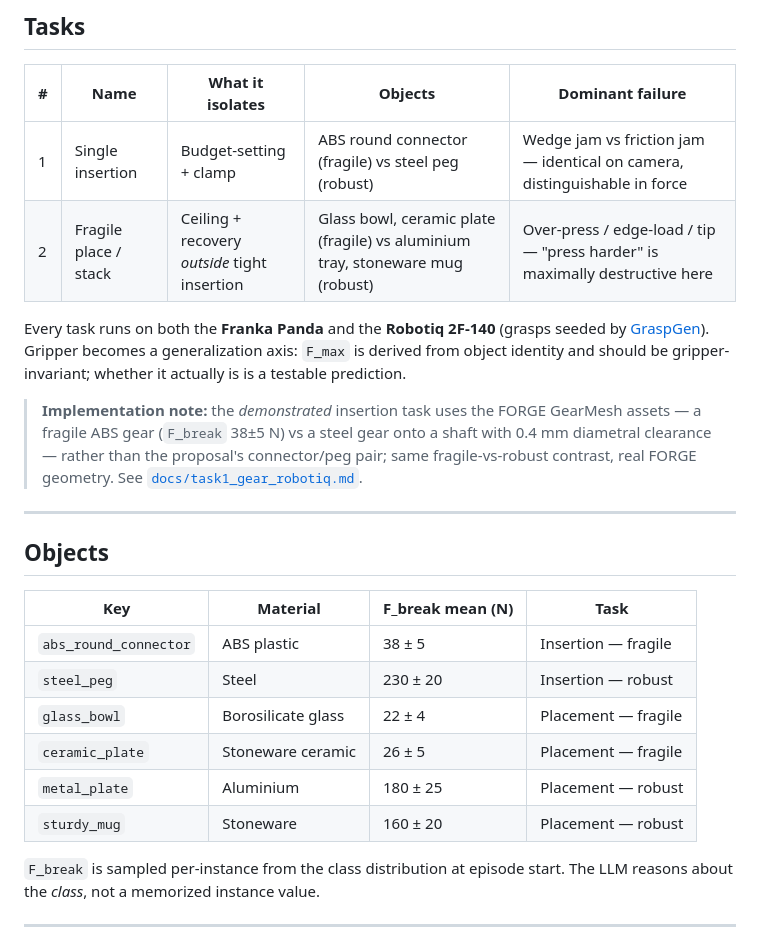
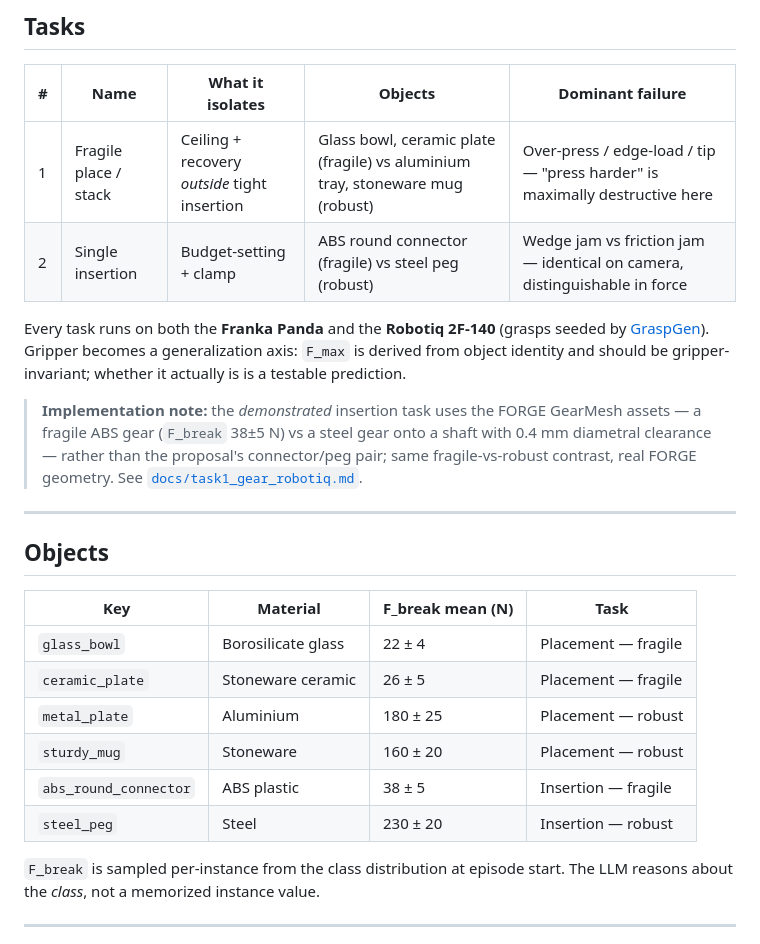
Before and after one commit to robot-team00/FORGE-plus, a Markdown page: README.md, the part around the change. GitHub-like rendering.

```diff
--- a/README.md
+++ b/README.md
@@ -239,8 +239,8 @@ PYTHONPATH=. python scripts/train_skill.py \
 
 | # | Name | What it isolates | Objects | Dominant failure |
 |---|---|---|---|---|
-| 1 | Single insertion | Budget-setting + clamp | ABS round connector (fragile) vs steel peg (robust) | Wedge jam vs friction jam — identical on camera, distinguishable in force |
-| 2 | Fragile place / stack | Ceiling + recovery *outside* tight insertion | Glass bowl, ceramic plate (fragile) vs aluminium tray, stoneware mug (robust) | Over-press / edge-load / tip — "press harder" is maximally destructive here |
+| 1 | Fragile place / stack | Ceiling + recovery *outside* tight insertion | Glass bowl, ceramic plate (fragile) vs aluminium tray, stoneware mug (robust) | Over-press / edge-load / tip — "press harder" is maximally destructive here |
+| 2 | Single insertion | Budget-setting + clamp | ABS round connector (fragile) vs steel peg (robust) | Wedge jam vs friction jam — identical on camera, distinguishable in force |
 
 Every task runs on both the **Franka Panda** and the **Robotiq 2F-140** (grasps seeded by [GraspGen](https://arxiv.org/abs/2507.13097)). Gripper becomes a generalization axis: `F_max` is derived from object identity and should be gripper-invariant; whether it actually is is a testable prediction.
 
@@ -255,12 +255,12 @@ Every task runs on both the **Franka Panda** and the **Robotiq 2F-140** (grasps
 
 | Key | Material | F_break mean (N) | Task |
 |---|---|---|---|
-| `abs_round_connector` | ABS plastic | 38 ± 5 | Insertion — fragile |
-| `steel_peg` | Steel | 230 ± 20 | Insertion — robust |
 | `glass_bowl` | Borosilicate glass | 22 ± 4 | Placement — fragile |
 | `ceramic_plate` | Stoneware ceramic | 26 ± 5 | Placement — fragile |
 | `metal_plate` | Aluminium | 180 ± 25 | Placement — robust |
 | `sturdy_mug` | Stoneware | 160 ± 20 | Placement — robust |
+| `abs_round_connector` | ABS plastic | 38 ± 5 | Insertion — fragile |
+| `steel_peg` | Steel | 230 ± 20 | Insertion — robust |
 
 `F_break` is sampled per-instance from the class distribution at episode start. The LLM reasons about the *class*, not a memorized instance value.
 
```
Also changed, not shown: site/assets/poster_bottle_rq.png (added), site/assets/poster_gear_clean.png (deleted), site/assets/poster_gear_franka.png (added), site/assets/sweep_bars.png, 4 other files.
